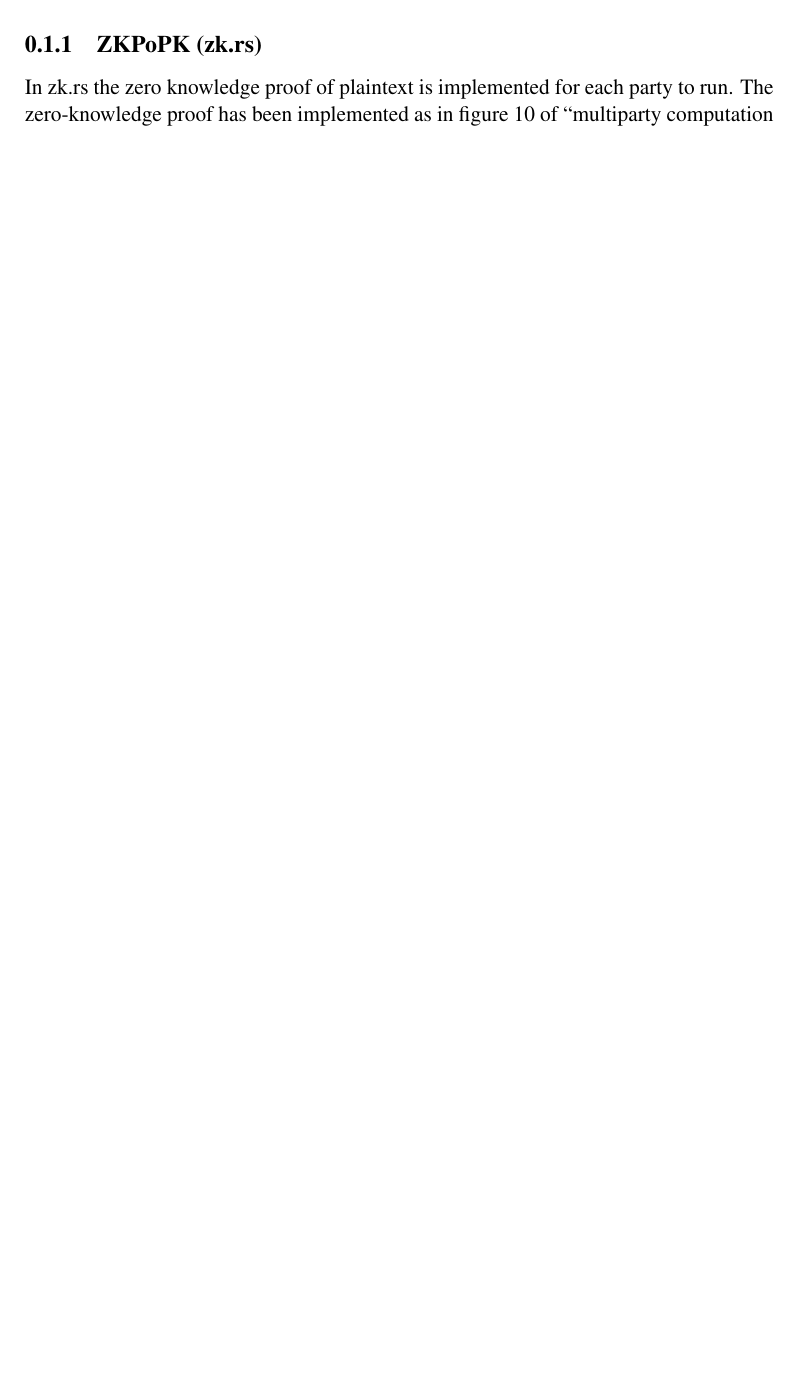
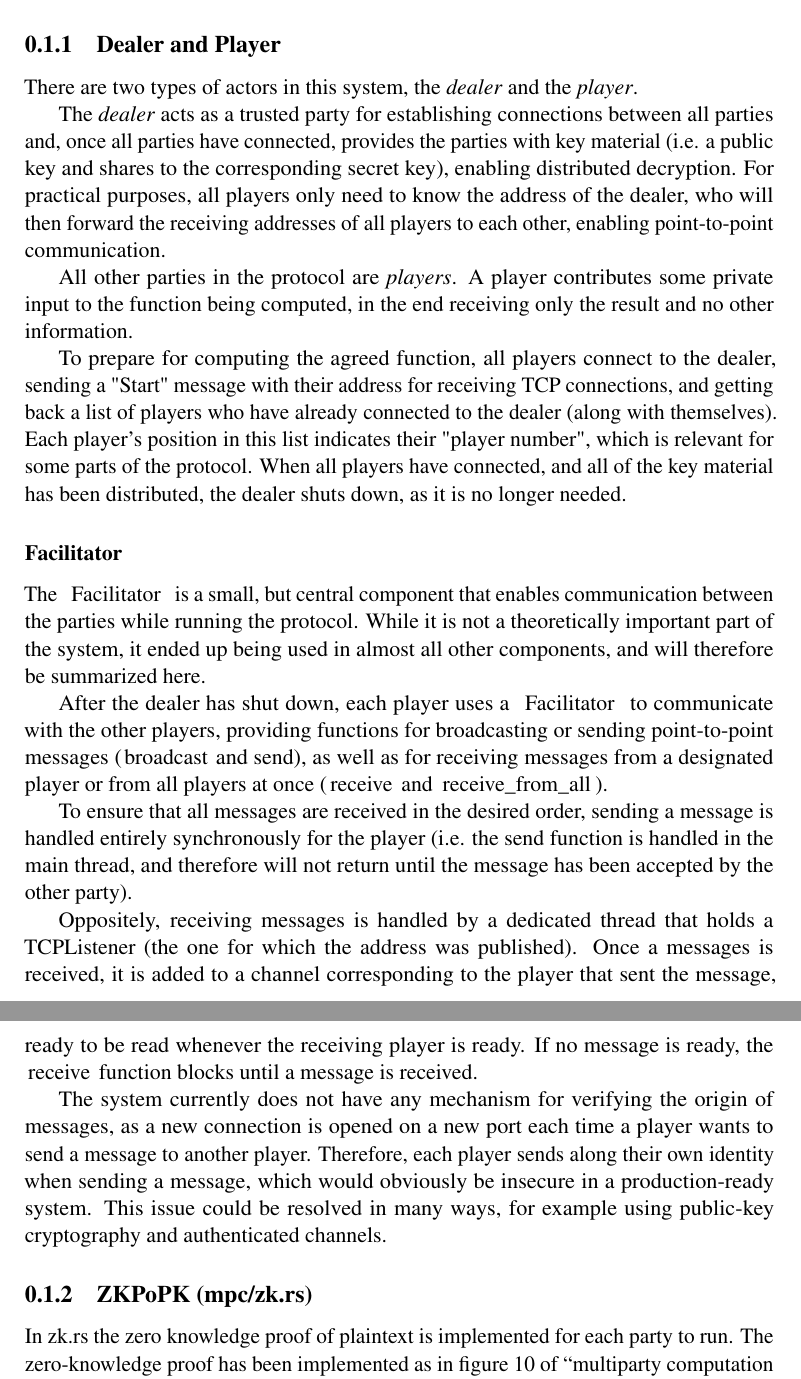
Before and after one commit to Gabaa/homomorphic-encryption-project, a LaTeX document (report/sections/MPCImplementation.tex): part of page 1 of 7 before the commit and two parts of pages 1 and 2 of 8 after it, the two joined at a grey line, cut at the place of the change, the shorter picture padded with empty space. Compiled offline with pdfLaTeX.

Commit message:
Skriv om Facilitator

```diff
--- a/report/sections/MPCImplementation.tex
+++ b/report/sections/MPCImplementation.tex
@@ -13,7 +13,39 @@ For this protocol we did not implement the cyclotomic polynomial optimisation de
 This also means that we cannot do entry-wise multiplications like done in \cite{damgaard2012multiparty}.
 Therefore, to encode an element $a \in \mathbb{F}_{p^k}$ to an element in $R_q$, we simply return \lstinline{Polynomial::new(vec![a])}, which is the \lstinline{Polynomial} corresponding to $f(x) = a$. To decode a polynomial $f(x) = a \in R_q$, we simply return the \lstinline{Integer} $a$.
 
-\subsection{ZKPoPK (zk.rs)}
+\subsection{Dealer and Player}
+
+There are two types of actors in this system, the \textit{dealer} and the \textit{player}.
+
+The \textit{dealer} acts as a trusted party for establishing connections between all parties and, once all parties have connected, provides the parties with key material (i.e. a public key and shares to the corresponding secret key), enabling distributed decryption.
+For practical purposes, all players only need to know the address of the dealer, who will then forward the receiving addresses of all players to each other, enabling point-to-point communication.
+
+All other parties in the protocol are \textit{players}.
+A player contributes some private input to the function being computed, in the end receiving only the result and no other information.
+
+To prepare for computing the agreed function, all players connect to the dealer, sending a "Start" message with their address for receiving TCP connections, and getting back a list of players who have already connected to the dealer (along with themselves).
+Each player's position in this list indicates their "player number", which is relevant for some parts of the protocol.
+When all players have connected, and all of the key material has been distributed, the dealer shuts down, as it is no longer needed.
+
+\subsubsection{Facilitator}
+
+The \lstinline{Facilitator} is a small, but central component that enables communication between the parties while running the protocol.
+While it is not a theoretically important part of the system, it ended up being used in almost all other components, and will therefore be summarized here.
+
+After the dealer has shut down, each player uses a \lstinline{Facilitator} to communicate with the other players, providing functions for broadcasting or sending point-to-point messages (\lstinline{broadcast} and \lstinline{send}), as well as for receiving messages from a designated player or from all players at once (\lstinline{receive} and \lstinline{receive_from_all}).
+
+To ensure that all messages are received in the desired order, sending a message is handled entirely synchronously for the player (i.e. the \lstinline{send} function is handled in the main thread, and therefore will not return until the message has been accepted by the other party).
+
+Oppositely, receiving messages is handled by a dedicated thread that holds a \lstinline{TCPListener} (the one for which the address was published).
+Once a messages is received, it is added to a channel corresponding to the player that sent the message, ready to be read whenever the receiving player is ready.
+If no message is ready, the \lstinline{receive} function blocks until a message is received.
+
+The system currently does not have any mechanism for verifying the origin of messages, as a new connection is opened on a new port each time a player wants to send a message to another player.
+Therefore, each player sends along their own identity when sending a message, which would obviously be insecure in a production-ready system.
+This issue could be resolved in many ways, for example using public-key cryptography and authenticated channels.
+
+\subsection{ZKPoPK (mpc/zk.rs)}
+
 In zk.rs the zero knowledge proof of plaintext is implemented for each party to run.
 The zero-knowledge proof has been implemented as in figure 10 of ``multiparty computation from somewhat homomorphic encryption''~\cite{damgaard2012multiparty}.
 The file is divided into 2 different functions.
```
Also changed, not shown: report/sections/MPCImplementation.tex (10 more changed lines).
